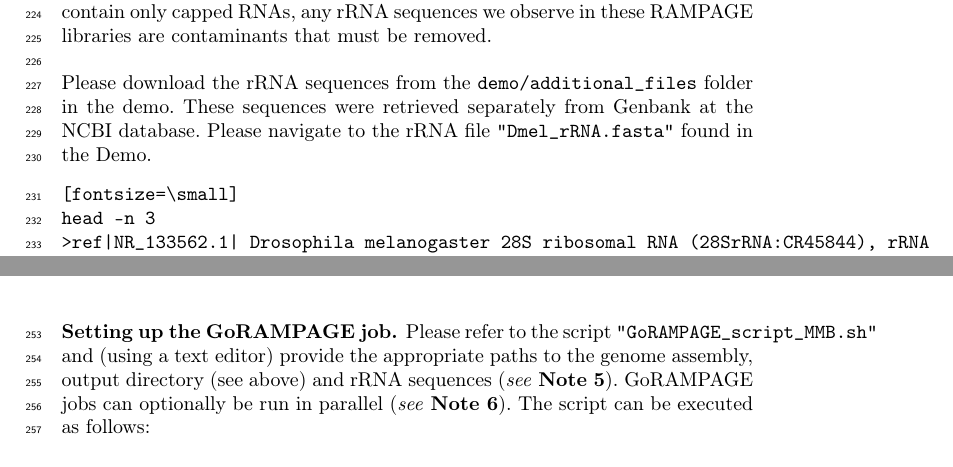
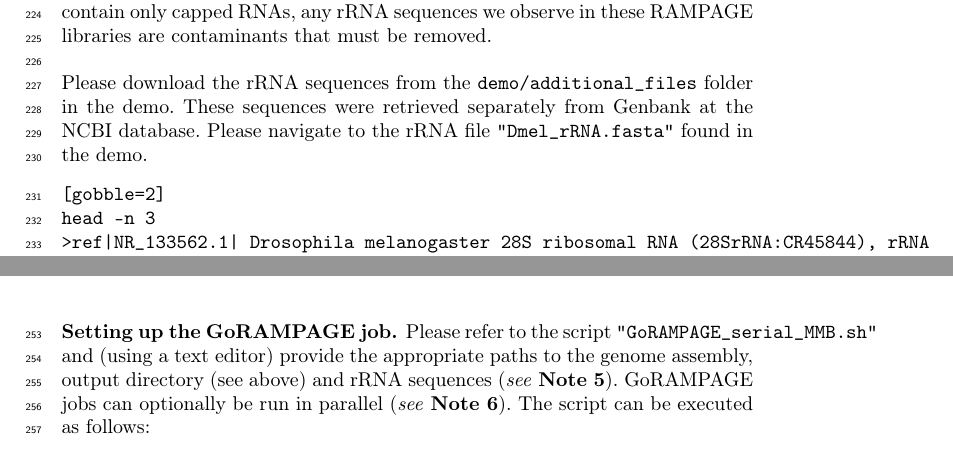
Before and after one commit to rtraborn/InsectChapter, a LaTeX paper (bookchapter.tex): two parts of pages 7 and 8 of 17, joined at a grey line, cut so that both start at the same text. Compiled offline with pdfLaTeX.

Commit message:
Testing verbatim modifications.

```diff
--- a/bookchapter.tex
+++ b/bookchapter.tex
@@ -309,10 +309,10 @@ Because our sample is intended to contain only capped RNAs, any rRNA sequences w
 \noindent
 Please download the rRNA sequences from the \texttt{demo/additional\_files} folder in the demo.
 These sequences were retrieved separately from Genbank at the NCBI database.
-Please navigate to the rRNA file \texttt{"Dmel\_rRNA.fasta"} found in the Demo.
+Please navigate to the rRNA file \texttt{"Dmel\_rRNA.fasta"} found in the demo.
 
 \noindent
-\begin{verbatim}[fontsize=\small]
+\begin{verbatim}[gobble=2]
 head -n 3
 >ref|NR_133562.1| Drosophila melanogaster 28S ribosomal RNA (28SrRNA:CR45844), rRNA
 TTATATACAACCTCAACTCATATGGGACTACCCCCTGAATTTAAGCATATTAATTAGGGGAGGAAAAGAA
@@ -339,14 +339,14 @@ We will use GoRAMPAGE, a tool we developed, to perform these tasks in a concerte
 GoRAMPAGE runs TagDust \cite{Lassmann:2015gs} to remove rRNA and low-complexity reads and STAR \cite{Dobin:2016kq} to align RAMPAGE (or other paired-end) reads to a given genome assembly.
 
 \subsubsection{Setting up the GoRAMPAGE job.}
-Please refer to the script \texttt{"GoRAMPAGE\_script\_MMB.sh"} and (using a text editor) provide the appropriate paths to the genome assembly, output directory (see above) and rRNA sequences (\textit{see} \textbf{Note 5}).
+Please refer to the script \texttt{"GoRAMPAGE\_serial\_MMB.sh"} and (using a text editor) provide the appropriate paths to the genome assembly, output directory (see above) and rRNA sequences (\textit{see} \textbf{Note 5}).
 GoRAMPAGE jobs can optionally be run in parallel (\textit{see} \textbf{Note 6}).
 The script can be executed as follows:
 
 \noindent
 \begin{verbatim}
-#vi GoRAMPAGE_script_MMB.sh #updating with a text editor
-./GoRAMPAGE_script_MMB.sh
+#vi GoRAMPAGE_serial_MMB.sh #updating with a text editor
+./GoRAMPAGE_serial_MMB.sh
 \end{verbatim}
 
 \noindent
```
Also changed, not shown: bookchapter.pdf, bookchapter.tex (8 more changed lines).
